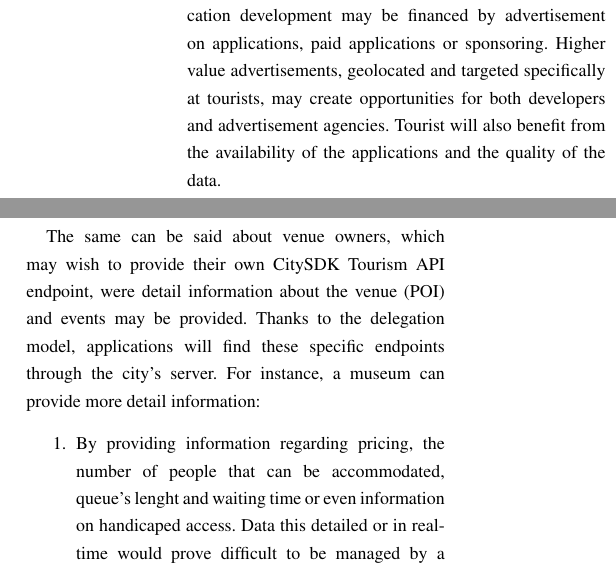
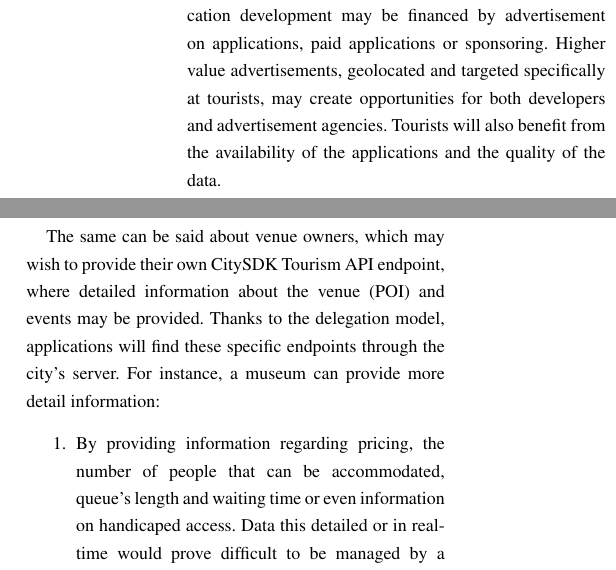
Before and after one commit to joninvski/ett-tourism, a LaTeX document (main.tex): two parts of the columns of page 10 of 11, joined at a grey line, cut so that both start at the same text. Compiled offline with pdfLaTeX.

Commit message:
minor corrections

```diff
--- a/main.tex
+++ b/main.tex
@@ -397,15 +397,15 @@ Since each city is integrated with the same API and data models, it is much easi
 Competition will drive new uses for the data as well as integration with other data sources.
 Application development may be financed by advertisement on applications, paid applications or sponsoring.
 Higher value advertisements, geolocated and targeted specifically at tourists, may create opportunities for both developers and advertisement agencies.
-Tourist will also benefit from the availability of the applications and the quality of the data.
+Tourists will also benefit from the availability of the applications and the quality of the data.
 
 Cities, especially early adopters, will benefit from a competitive advantage which will provide some differentiation, by providing tourists with information for their visit and having that information made available through the applications created by developers.
 
-The same can be said about venue owners, which may wish to provide their own CitySDK Tourism API endpoint, were detail information about the venue (\ac{POI}) and events may be provided.
+The same can be said about venue owners, which may wish to provide their own CitySDK Tourism API endpoint, where detailed information about the venue (\ac{POI}) and events may be provided.
 Thanks to the delegation model, applications will find these specific endpoints through the city's server.
 For instance, a museum can provide more detail information:
 \begin{enumerate}
-\item By providing information regarding pricing, the number of people that can be accommodated, queue's lenght and waiting time or even information on handicaped access. Data this detailed or in real-time would prove difficult to be managed by a municipality.
+\item By providing information regarding pricing, the number of people that can be accommodated, queue's length and waiting time or even information on handicaped access. Data this detailed or in real-time would prove difficult to be managed by a municipality.
 \item By providing information about \ac{POI} in the interior of the museum where, e.g. each work of art could be represented as its own \ac{POI}. An application would thus be able to provide information (e.g. description, multimedia content) about each work of art on display by using a QRCode or RFID to identify it.
 \end{enumerate}
 
```
